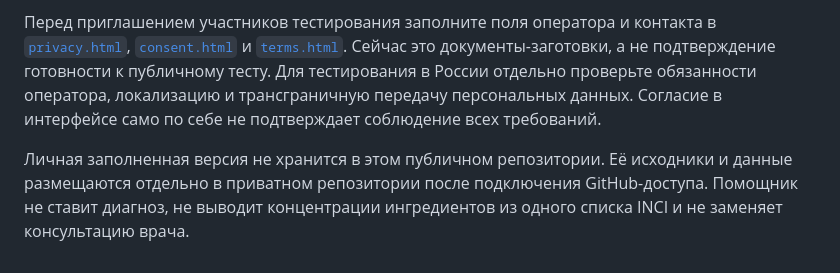
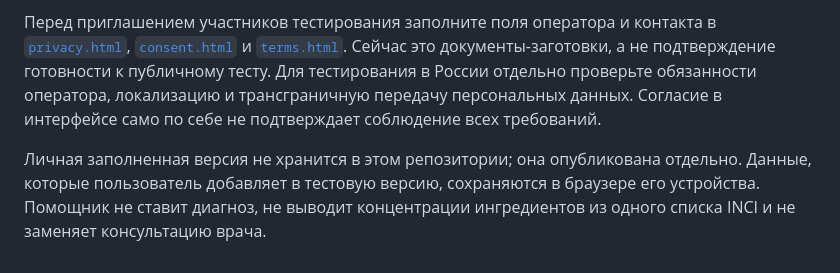
Before and after one commit to laimpertinencia-star/moy-uhod, a Markdown page: README.md, the part around the change. GitHub-like rendering.

Commit message:
Clarify local photo storage and separate personal edition

```diff
--- a/README.md
+++ b/README.md
@@ -17,4 +17,4 @@
 
 Перед приглашением участников тестирования заполните поля оператора и контакта в [`privacy.html`](privacy.html), [`consent.html`](consent.html) и [`terms.html`](terms.html). Сейчас это документы-заготовки, а не подтверждение готовности к публичному тесту. Для тестирования в России отдельно проверьте обязанности оператора, локализацию и трансграничную передачу персональных данных. Согласие в интерфейсе само по себе не подтверждает соблюдение всех требований.
 
-Личная заполненная версия не хранится в этом публичном репозитории. Её исходники и данные размещаются отдельно в приватном репозитории после подключения GitHub-доступа. Помощник не ставит диагноз, не выводит концентрации ингредиентов из одного списка INCI и не заменяет консультацию врача.
+Личная заполненная версия не хранится в этом репозитории; она опубликована отдельно. Данные, которые пользователь добавляет в тестовую версию, сохраняются в браузере его устройства. Помощник не ставит диагноз, не выводит концентрации ингредиентов из одного списка INCI и не заменяет консультацию врача.
```
